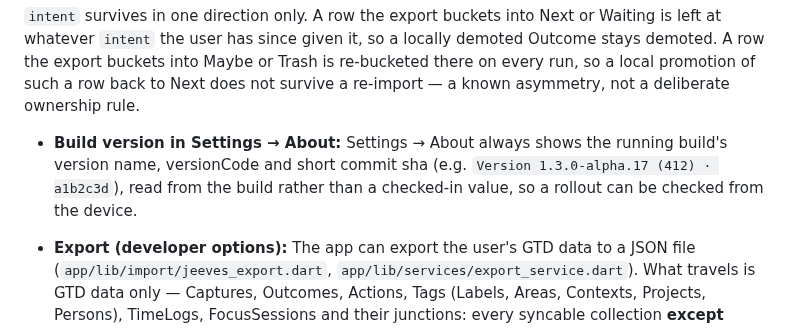
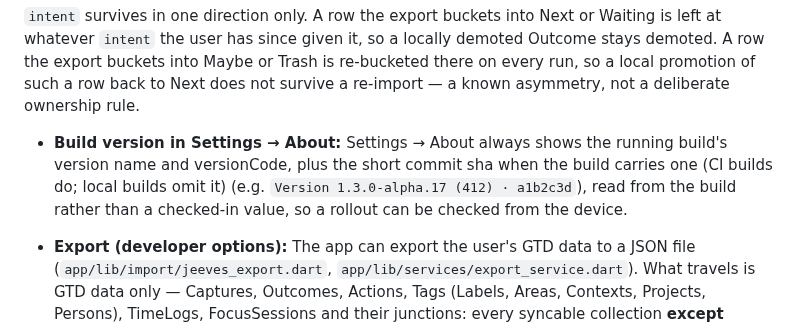
Before and after one commit to TMaYaD/Jeeves, a Markdown page: docs/REQUIREMENTS.md, the part around the change. Rendered like a GitHub page.

```diff
--- a/docs/REQUIREMENTS.md
+++ b/docs/REQUIREMENTS.md
@@ -138,7 +138,7 @@ To build a hybrid productivity application that merges the rigid organizational
 
   `intent` survives in one direction only. A row the export buckets into Next or Waiting is left at whatever `intent` the user has since given it, so a locally demoted Outcome stays demoted. A row the export buckets into Maybe or Trash is re-bucketed there on every run, so a local promotion of such a row back to Next does not survive a re-import — a known asymmetry, not a deliberate ownership rule.
 
-* **Build version in Settings → About:** Settings → About always shows the running build's version name, versionCode and short commit sha (e.g. `Version 1.3.0-alpha.17 (412) · a1b2c3d`), read from the build rather than a checked-in value, so a rollout can be checked from the device.
+* **Build version in Settings → About:** Settings → About always shows the running build's version name and versionCode, plus the short commit sha when the build carries one (CI builds do; local builds omit it) (e.g. `Version 1.3.0-alpha.17 (412) · a1b2c3d`), read from the build rather than a checked-in value, so a rollout can be checked from the device.
 
 * **Export (developer options):** The app can export the user's GTD data to a JSON file (`app/lib/import/jeeves_export.dart`, `app/lib/services/export_service.dart`). What travels is GTD data only — Captures, Outcomes, Actions, Tags (Labels, Areas, Contexts, Projects, Persons), TimeLogs, FocusSessions and their junctions: every syncable collection **except** `user_preferences`. No preference and no credential is ever exported (auth material does not live in the domain database at all). Each row is filtered to the current user and each field encoded to its canonical op-log wire form (`sync/collection_codecs.dart`) — the export **is** the wire encoding, not a second serialisation — so a round-trip is loss-free.
 
```
Also changed, not shown: docs/RELEASES.md (+1 -1 lines).
